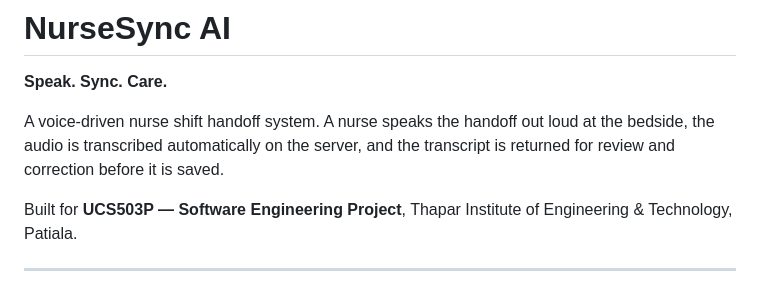
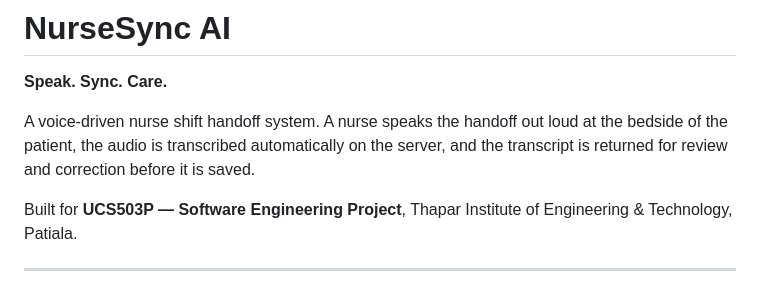
Before and after one commit to shivansh26sharma/NurseSync, a Markdown page: README.md, the part around the change. Drawn GitHub-style.

```diff
--- a/README.md
+++ b/README.md
@@ -2,7 +2,7 @@
 
 **Speak. Sync. Care.**
 
-A voice-driven nurse shift handoff system. A nurse speaks the handoff out loud at the bedside, the audio is transcribed automatically on the server, and the transcript is returned for review and correction before it is saved.
+A voice-driven nurse shift handoff system. A nurse speaks the handoff out loud at the bedside of the patient, the audio is transcribed automatically on the server, and the transcript is returned for review and correction before it is saved.
 
 Built for **UCS503P — Software Engineering Project**, Thapar Institute of Engineering & Technology, Patiala.
 
```
